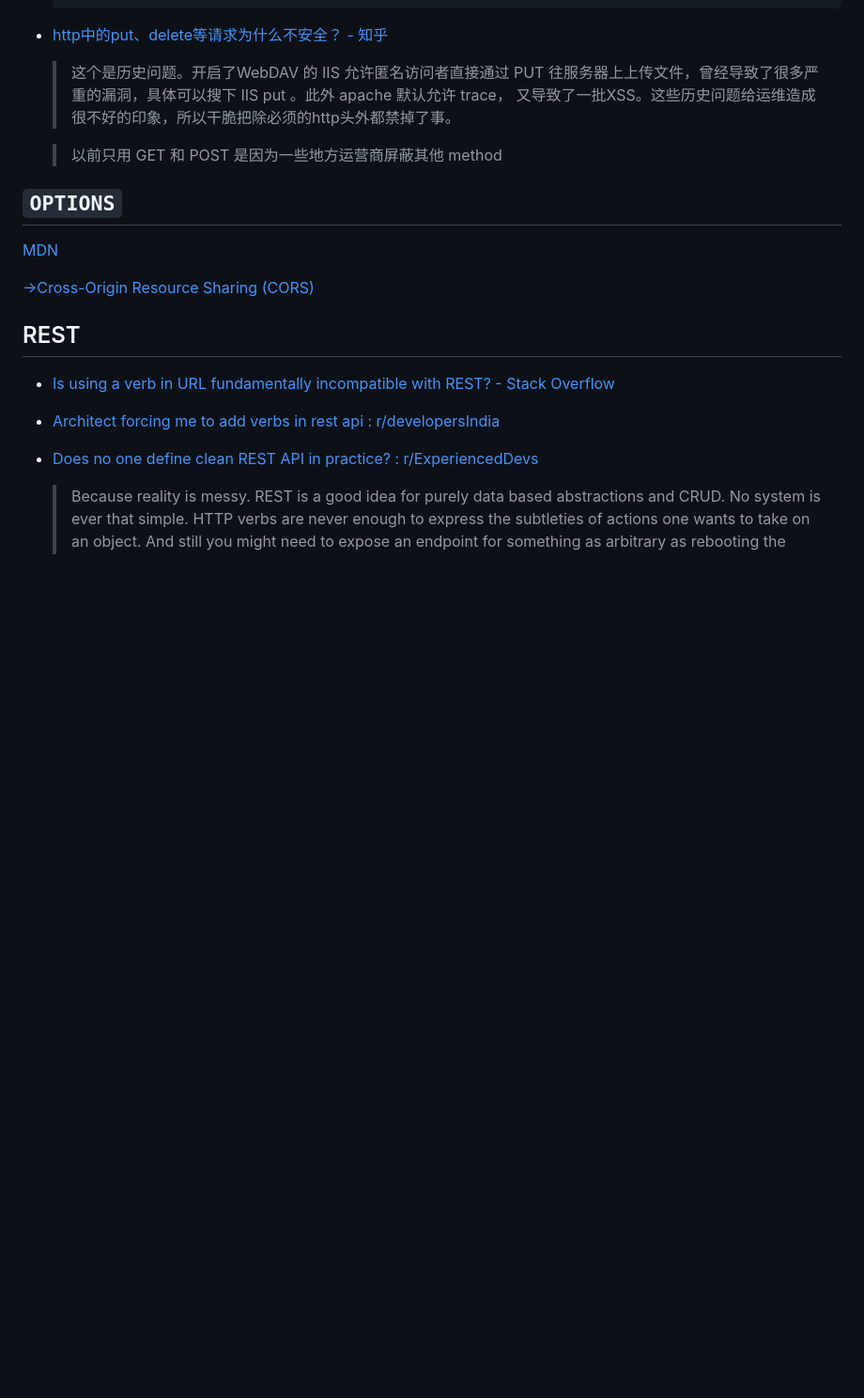
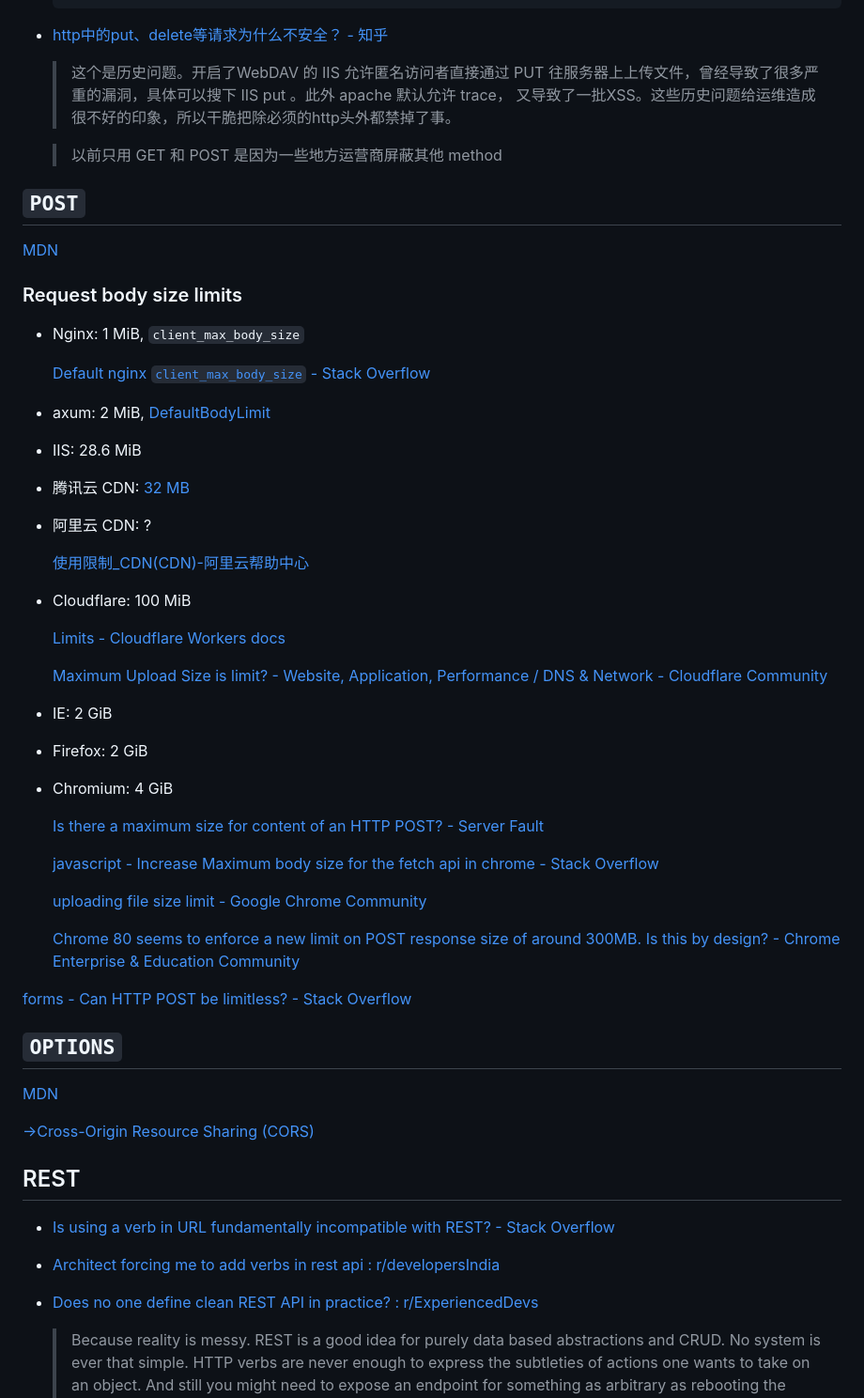
Before and after one commit to Chaoses-Ib/Networks, a Markdown page: Application/HTTP/Methods.md, the part around the change. Shown at 94% size. Rendered like a GitHub page; blank space fills up the shorter version.

Commit message:
Application: HTTP: Methods: POST: Add request body size limits

```diff
--- a/Application/HTTP/Methods.md
+++ b/Application/HTTP/Methods.md
@@ -103,6 +103,38 @@ Discussions:
 
   > 以前只用 GET 和 POST 是因为一些地方运营商屏蔽其他 method
 
+## `POST`
+[MDN](https://developer.mozilla.org/en-US/docs/Web/HTTP/Methods/POST)
+
+### Request body size limits
+- Nginx: 1 MiB, `client_max_body_size`
+
+  [Default nginx `client_max_body_size` - Stack Overflow](https://stackoverflow.com/questions/28476643/default-nginx-client-max-body-size/28476755#28476755)
+- axum: 2 MiB, [DefaultBodyLimit](https://docs.rs/axum/latest/axum/extract/struct.DefaultBodyLimit.html#method.max)
+- IIS: 28.6 MiB
+- 腾讯云 CDN: [32 MB](https://cloud.tencent.com/document/product/228/51855)
+- 阿里云 CDN: ?
+
+  [使用限制\_CDN(CDN)-阿里云帮助中心](https://help.aliyun.com/zh/cdn/product-overview/limits)
+- Cloudflare: 100 MiB
+
+  [Limits - Cloudflare Workers docs](https://developers.cloudflare.com/workers/platform/limits/#request-limits)
+
+  [Maximum Upload Size is limit? - Website, Application, Performance / DNS & Network - Cloudflare Community](https://community.cloudflare.com/t/maximum-upload-size-is-limit/418490)
+- IE: 2 GiB
+- Firefox: 2 GiB
+- Chromium: 4 GiB
+
+  [Is there a maximum size for content of an HTTP POST? - Server Fault](https://serverfault.com/questions/151090/is-there-a-maximum-size-for-content-of-an-http-post)
+
+  [javascript - Increase Maximum body size for the fetch api in chrome - Stack Overflow](https://stackoverflow.com/questions/51882961/increase-maximum-body-size-for-the-fetch-api-in-chrome)
+
+  [uploading file size limit - Google Chrome Community](https://support.google.com/chrome/thread/110232967/uploading-file-size-limit?hl=en)
+
+  [Chrome 80 seems to enforce a new limit on POST response size of around 300MB. Is this by design? - Chrome Enterprise & Education Community](https://support.google.com/chrome/a/thread/28233217/chrome-80-seems-to-enforce-a-new-limit-on-post-response-size-of-around-300mb-is-this-by-design?hl=en)
+
+[forms - Can HTTP POST be limitless? - Stack Overflow](https://stackoverflow.com/questions/2880722/can-http-post-be-limitless/55998160#55998160)
+
 ## `OPTIONS`
 [MDN](https://developer.mozilla.org/en-US/docs/Web/HTTP/Methods/OPTIONS)
 
```
